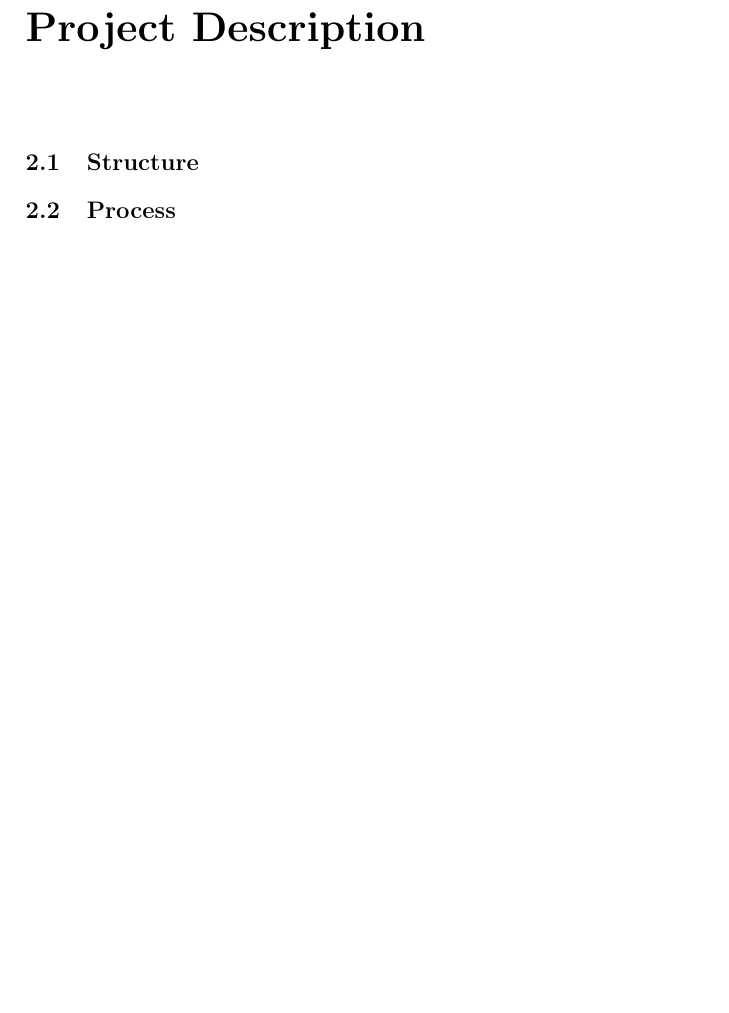
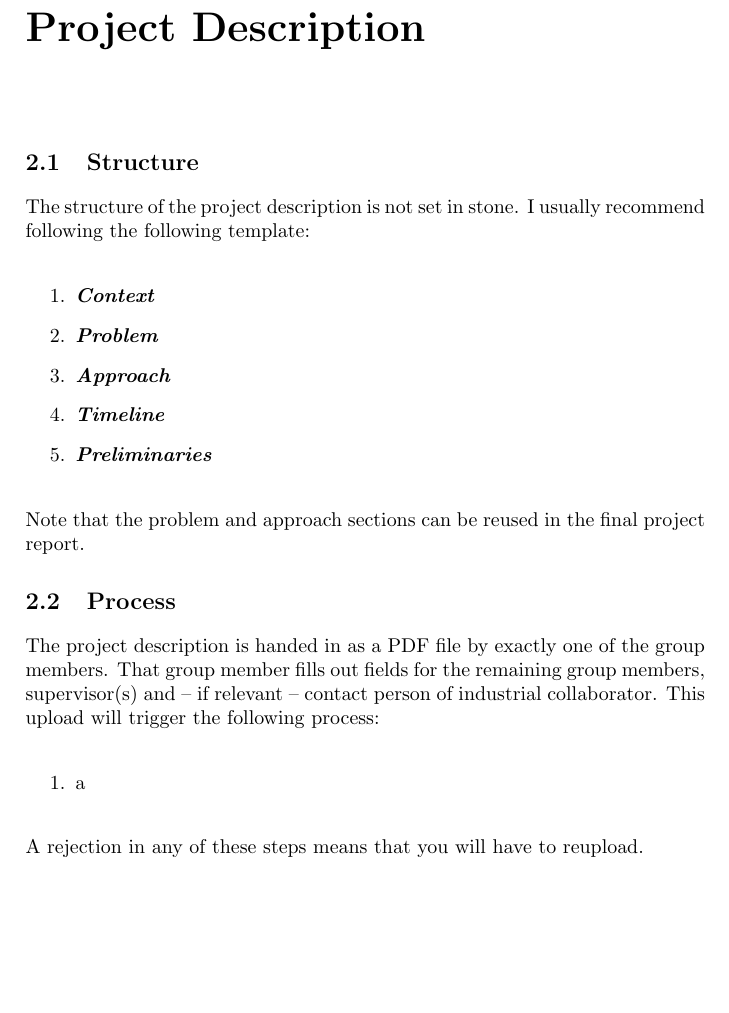
Before and after one commit to aslakjohansen/report-writing, a LaTeX thesis (doc/report-writing.tex): part of page 6 of 22, cut so that both start at the same text. Compiled offline with pdfLaTeX.

Commit message:
Added some structure to the project description section

```diff
--- a/doc/report-writing.tex
+++ b/doc/report-writing.tex
@@ -114,7 +114,27 @@ At SDU there are a few deadlines to be concerned with. These are:
 
 \section{Structure}
 
+The structure of the project description is not set in stone. I usually recommend following the following template:
+
+\begin{enumerate}
+  \descitem{Context}
+  \descitem{Problem}
+  \descitem{Approach}
+  \descitem{Timeline}
+  \descitem{Preliminaries}
+\end{enumerate}
+
+Note that the problem and approach sections can be reused in the final project report.
+
 \section{Process}
+
+The project description is handed in as a PDF file by exactly one of the group members. That group member fills out fields for the remaining group members, supervisor(s) and -- if relevant -- contact person of industrial collaborator. This upload will trigger the following process:
+
+\begin{enumerate}
+  \item a
+\end{enumerate}
+
+A rejection in any of these steps means that you will have to reupload.
 
 %%%%%%%%%%%%%%%%%%%%%%%%%%%%%%%%%%%%%%%%%%%%%%%%%%%%%%%%%%%%%%%%%%%%%%%%%%%%%%%%
 %%%%%%%%%%%%%%%%%%%%%%%%%%%%%%%%%%%%%%%%%%%%%%%%%%%%%%%%%%%%%%%%%%%% First Steps
```
